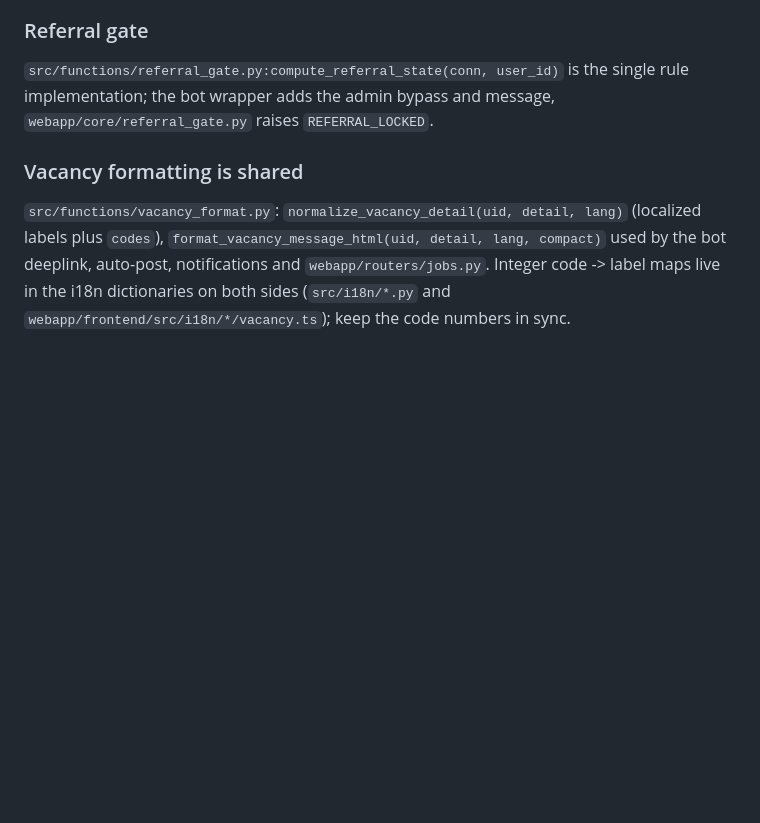
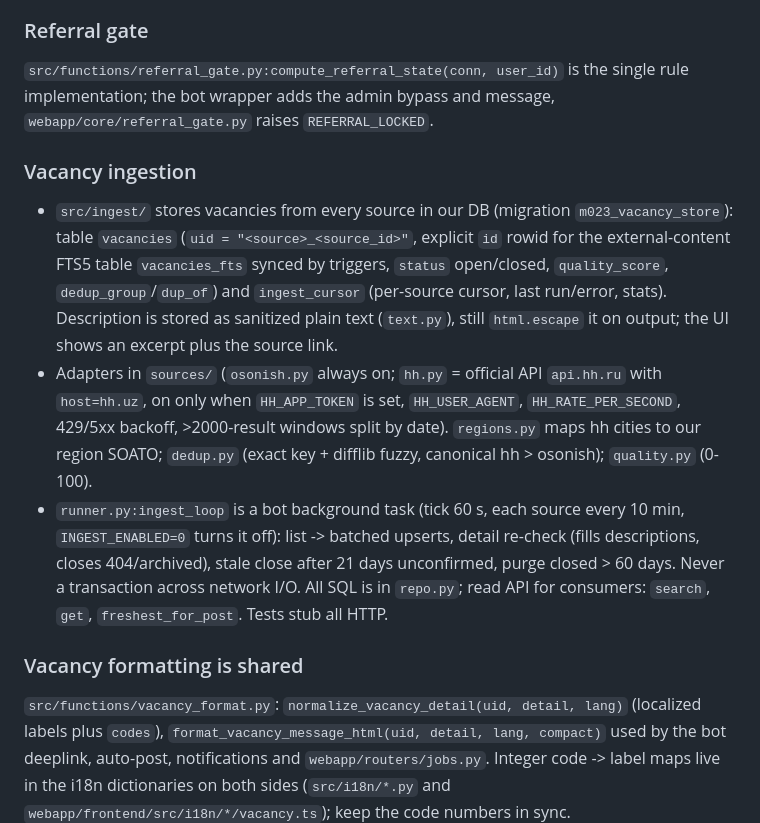
Before and after one commit to khusinboev/vakant3, a Markdown page: CLAUDE.md, the part around the change. Drawn GitHub-style; blank space fills up the shorter version.

Commit message:
docs: vacancy ingestion section in CLAUDE.md
Co-Authored-By: Claude Opus 5.5 <noreply@anthropic.com>

```diff
--- a/CLAUDE.md
+++ b/CLAUDE.md
@@ -108,6 +108,11 @@ The `webapp_admin_settings` row (edited via `PATCH /api/admin/state` and the Adm
 ### Referral gate
 `src/functions/referral_gate.py:compute_referral_state(conn, user_id)` is the single rule implementation; the bot wrapper adds the admin bypass and message, `webapp/core/referral_gate.py` raises `REFERRAL_LOCKED`.
 
+### Vacancy ingestion
+- `src/ingest/` stores vacancies from every source in our DB (migration `m023_vacancy_store`): table `vacancies` (`uid = "<source>_<source_id>"`, explicit `id` rowid for the external-content FTS5 table `vacancies_fts` synced by triggers, `status` open/closed, `quality_score`, `dedup_group`/`dup_of`) and `ingest_cursor` (per-source cursor, last run/error, stats). Description is stored as sanitized plain text (`text.py`), still `html.escape` it on output; the UI shows an excerpt plus the source link.
+- Adapters in `sources/` (`osonish.py` always on; `hh.py` = official API `api.hh.ru` with `host=hh.uz`, on only when `HH_APP_TOKEN` is set, `HH_USER_AGENT`, `HH_RATE_PER_SECOND`, 429/5xx backoff, >2000-result windows split by date). `regions.py` maps hh cities to our region SOATO; `dedup.py` (exact key + difflib fuzzy, canonical hh > osonish); `quality.py` (0-100).
+- `runner.py:ingest_loop` is a bot background task (tick 60 s, each source every 10 min, `INGEST_ENABLED=0` turns it off): list -> batched upserts, detail re-check (fills descriptions, closes 404/archived), stale close after 21 days unconfirmed, purge closed > 60 days. Never a transaction across network I/O. All SQL is in `repo.py`; read API for consumers: `search`, `get`, `freshest_for_post`. Tests stub all HTTP.
+
 ### Vacancy formatting is shared
 `src/functions/vacancy_format.py`: `normalize_vacancy_detail(uid, detail, lang)` (localized labels plus `codes`), `format_vacancy_message_html(uid, detail, lang, compact)` used by the bot deeplink, auto-post, notifications and `webapp/routers/jobs.py`. Integer code -> label maps live in the i18n dictionaries on both sides (`src/i18n/*.py` and `webapp/frontend/src/i18n/*/vacancy.ts`); keep the code numbers in sync.
 
```
